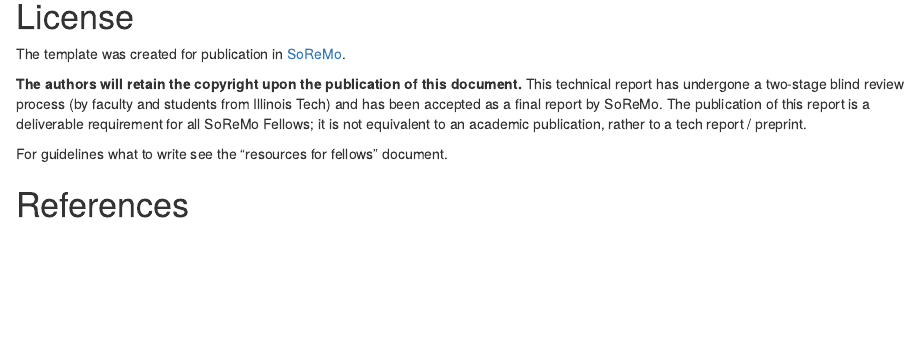
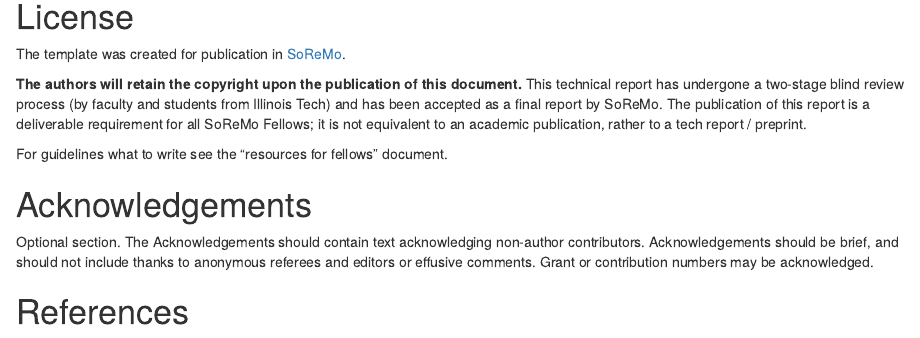
Before and after one commit to Sondzus/SoReMo, an R Markdown document (SoReMo-TechReport-PublicationFormat.Rmd): the page in a window 1100 px wide, from 620 px down. Rendered offline with R 4.5, knitr and Pandoc, with nearby package versions; drawn as R Markdown's standard HTML page in place of the format the file asks for; a font, style sheet, LaTeX package, included part or bibliography that could not be used is replaced or left out.

Commit message:
small edits
hidden file for barien gad's report

```diff
--- a/SoReMo-TechReport-PublicationFormat.Rmd
+++ b/SoReMo-TechReport-PublicationFormat.Rmd
@@ -50,6 +50,10 @@ The template was created for publication in [SoReMo](http://journals.library.iit
 For guidelines what to write see the "resources for fellows" document.
 
 
+# Acknowledgements
+
+Optional section.
+The Acknowledgements should contain text acknowledging non-author contributors. Acknowledgements should be brief, and should not include thanks to anonymous referees and editors or effusive comments. Grant or contribution numbers may be acknowledged.
 
 
 # References
```
Also changed, not shown: SoReMo-TechReport-PublicationFormat.html, 1 other file.
